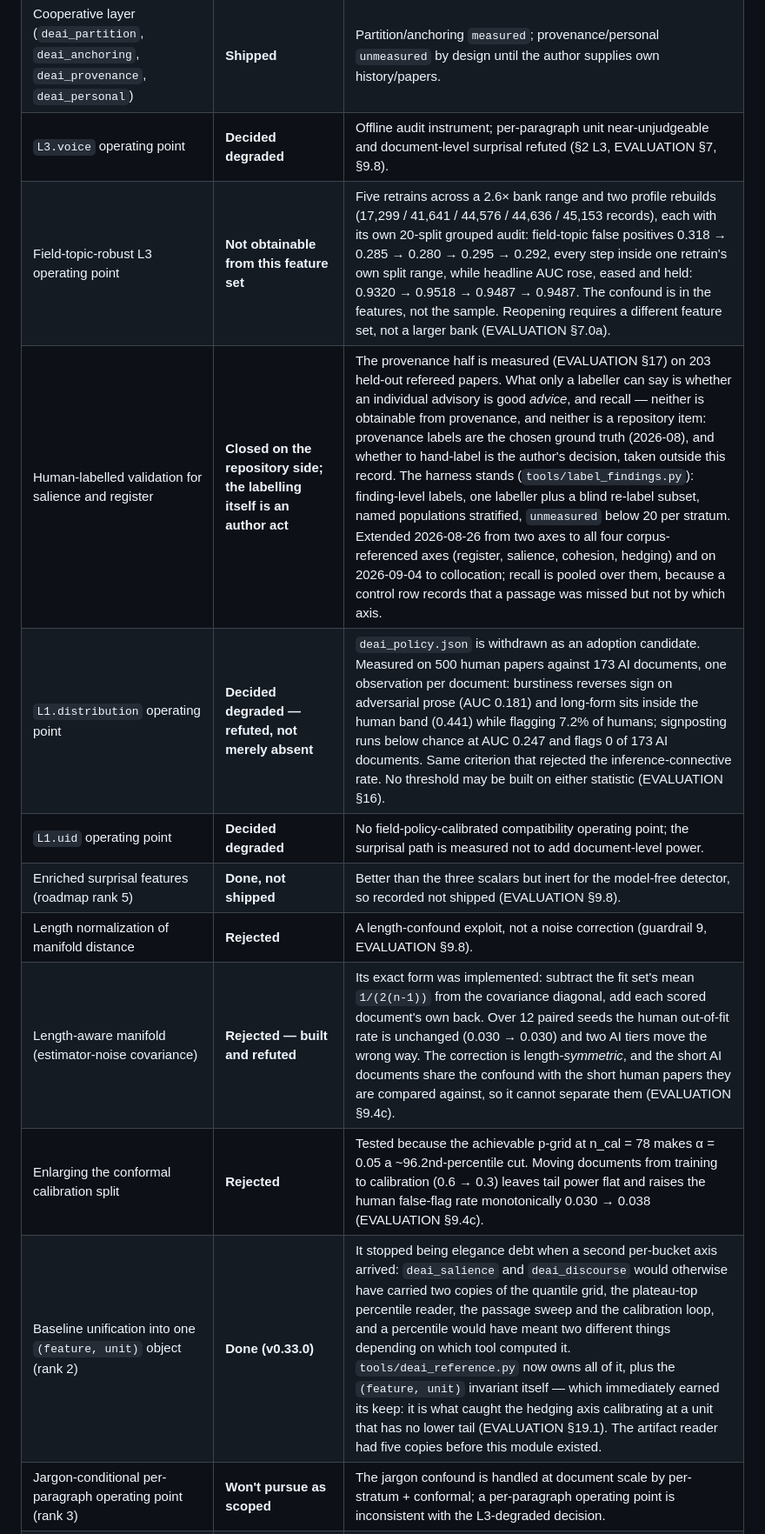
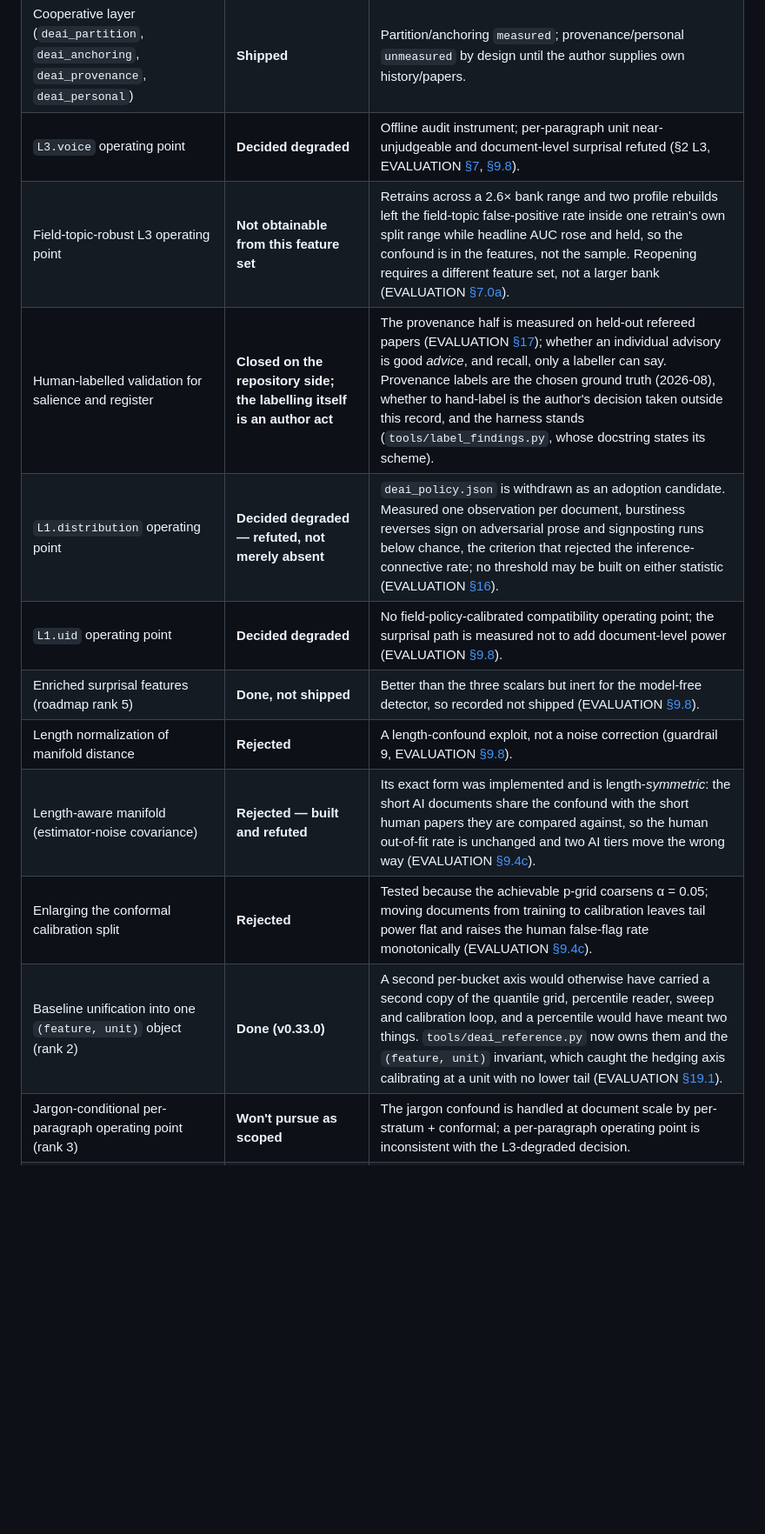
Before and after one commit to skymanbp/sci-paper, a Markdown page: docs/architecture/DISPOSITIONS.md, the part around one of its changes. Shown at 87% size. Rendered like a GitHub page; blank space fills up the shorter version.

```diff
--- a/docs/architecture/DISPOSITIONS.md
+++ b/docs/architecture/DISPOSITIONS.md
@@ -25,12 +25,12 @@ rule for any item are stated in the standard's §11.
 | Cooperative layer (`deai_partition`, `deai_anchoring`, `deai_provenance`, `deai_personal`) | **Shipped** | Partition/anchoring `measured`; provenance/personal `unmeasured` by design until the author supplies own history/papers. |
-| `L3.voice` operating point | **Decided degraded** | Offline audit instrument; per-paragraph unit near-unjudgeable and document-level surprisal refuted (§2 L3, EVALUATION §7, §9.8). |
-| Field-topic-robust L3 operating point | **Not obtainable from this feature set** | Five retrains across a 2.6× bank range and two profile rebuilds (17,299 / 41,641 / 44,576 / 44,636 / 45,153 records), each with its own 20-split grouped audit: field-topic false positives 0.318 → 0.285 → 0.280 → 0.295 → 0.292, every step inside one retrain's own split range, while headline AUC rose, eased and held: 0.9320 → 0.9518 → 0.9487 → 0.9487. The confound is in the features, not the sample. Reopening requires a different feature set, not a larger bank (EVALUATION §7.0a). |
-| Human-labelled validation for salience and register | **Closed on the repository side; the labelling itself is an author act** | The provenance half is measured (EVALUATION §17) on 203 held-out refereed papers. What only a labeller can say is whether an individual advisory is good *advice*, and recall — neither is obtainable from provenance, and neither is a repository item: provenance labels are the chosen ground truth (2026-08), and whether to hand-label is the author's decision, taken outside this record. The harness stands (`tools/label_findings.py`): finding-level labels, one labeller plus a blind re-label subset, named populations stratified, `unmeasured` below 20 per stratum. Extended 2026-08-26 from two axes to all four corpus-referenced axes (register, salience, cohesion, hedging) and on 2026-09-04 to collocation; recall is pooled over them, because a control row records that a passage was missed but not by which axis. |
-| `L1.distribution` operating point | **Decided degraded — refuted, not merely absent** | `deai_policy.json` is withdrawn as an adoption candidate. Measured on 500 human papers against 173 AI documents, one observation per document: burstiness reverses sign on adversarial prose (AUC 0.181) and long-form sits inside the human band (0.441) while flagging 7.2% of humans; signposting runs below chance at AUC 0.247 and flags 0 of 173 AI documents. Same criterion that rejected the inference-connective rate. No threshold may be built on either statistic (EVALUATION §16). |
-| `L1.uid` operating point | **Decided degraded** | No field-policy-calibrated compatibility operating point; the surprisal path is measured not to add document-level power. |
-| Enriched surprisal features (roadmap rank 5) | **Done, not shipped** | Better than the three scalars but inert for the model-free detector, so recorded not shipped (EVALUATION §9.8). |
-| Length normalization of manifold distance | **Rejected** | A length-confound exploit, not a noise correction (guardrail 9, EVALUATION §9.8). |
-| Length-aware manifold (estimator-noise covariance) | **Rejected — built and refuted** | Its exact form was implemented: subtract the fit set's mean `1/(2(n-1))` from the covariance diagonal, add each scored document's own back. Over 12 paired seeds the human out-of-fit rate is unchanged (0.030 → 0.030) and two AI tiers move the wrong way. The correction is length-*symmetric*, and the short AI documents share the confound with the short human papers they are compared against, so it cannot separate them (EVALUATION §9.4c). |
-| Enlarging the conformal calibration split | **Rejected** | Tested because the achievable p-grid at n_cal = 78 makes α = 0.05 a ~96.2nd-percentile cut. Moving documents from training to calibration (0.6 → 0.3) leaves tail power flat and raises the human false-flag rate monotonically 0.030 → 0.038 (EVALUATION §9.4c). |
-| Baseline unification into one `(feature, unit)` object (rank 2) | **Done (v0.33.0)** | It stopped being elegance debt when a second per-bucket axis arrived: `deai_salience` and `deai_discourse` would otherwise have carried two copies of the quantile grid, the plateau-top percentile reader, the passage sweep and the calibration loop, and a percentile would have meant two different things depending on which tool computed it. `tools/deai_reference.py` now owns all of it, plus the `(feature, unit)` invariant itself — which immediately earned its keep: it is what caught the hedging axis calibrating at a unit that has no lower tail (EVALUATION §19.1). The artifact reader had five copies before this module existed. |
+| `L3.voice` operating point | **Decided degraded** | Offline audit instrument; per-paragraph unit near-unjudgeable and document-level surprisal refuted (§2 L3, EVALUATION [§7](evaluation/learned-model.md), [§9.8](evaluation/document-scale.md)). |
+| Field-topic-robust L3 operating point | **Not obtainable from this feature set** | Retrains across a 2.6× bank range and two profile rebuilds left the field-topic false-positive rate inside one retrain's own split range while headline AUC rose and held, so the confound is in the features, not the sample. Reopening requires a different feature set, not a larger bank (EVALUATION [§7.0a](evaluation/learned-model.md)). |
+| Human-labelled validation for salience and register | **Closed on the repository side; the labelling itself is an author act** | The provenance half is measured on held-out refereed papers (EVALUATION [§17](evaluation/held-out-labels.md)); whether an individual advisory is good *advice*, and recall, only a labeller can say. Provenance labels are the chosen ground truth (2026-08), whether to hand-label is the author's decision taken outside this record, and the harness stands (`tools/label_findings.py`, whose docstring states its scheme). |
+| `L1.distribution` operating point | **Decided degraded — refuted, not merely absent** | `deai_policy.json` is withdrawn as an adoption candidate. Measured one observation per document, burstiness reverses sign on adversarial prose and signposting runs below chance, the criterion that rejected the inference-connective rate; no threshold may be built on either statistic (EVALUATION [§16](evaluation/lexical-structure-uid.md)). |
+| `L1.uid` operating point | **Decided degraded** | No field-policy-calibrated compatibility operating point; the surprisal path is measured not to add document-level power (EVALUATION [§9.8](evaluation/document-scale.md)). |
+| Enriched surprisal features (roadmap rank 5) | **Done, not shipped** | Better than the three scalars but inert for the model-free detector, so recorded not shipped (EVALUATION [§9.8](evaluation/document-scale.md)). |
+| Length normalization of manifold distance | **Rejected** | A length-confound exploit, not a noise correction (guardrail 9, EVALUATION [§9.8](evaluation/document-scale.md)). |
+| Length-aware manifold (estimator-noise covariance) | **Rejected — built and refuted** | Its exact form was implemented and is length-*symmetric*: the short AI documents share the confound with the short human papers they are compared against, so the human out-of-fit rate is unchanged and two AI tiers move the wrong way (EVALUATION [§9.4c](evaluation/document-scale.md)). |
+| Enlarging the conformal calibration split | **Rejected** | Tested because the achievable p-grid coarsens α = 0.05; moving documents from training to calibration leaves tail power flat and raises the human false-flag rate monotonically (EVALUATION [§9.4c](evaluation/document-scale.md)). |
+| Baseline unification into one `(feature, unit)` object (rank 2) | **Done (v0.33.0)** | A second per-bucket axis would otherwise have carried a second copy of the quantile grid, percentile reader, sweep and calibration loop, and a percentile would have meant two things. `tools/deai_reference.py` now owns them and the `(feature, unit)` invariant, which caught the hedging axis calibrating at a unit with no lower tail (EVALUATION [§19.1](evaluation/discourse-and-citation.md)). |
 | Jargon-conditional per-paragraph operating point (rank 3) | **Won't pursue as scoped** | The jargon confound is handled at document scale by per-stratum + conformal; a per-paragraph operating point is inconsistent with the L3-degraded decision. |
```
Also changed, not shown: other parts of docs/architecture/DISPOSITIONS.md (+29 -29 lines), docs/architecture/DEAI_SUBSYSTEM.md (+31 -39 lines), 1 other file.
